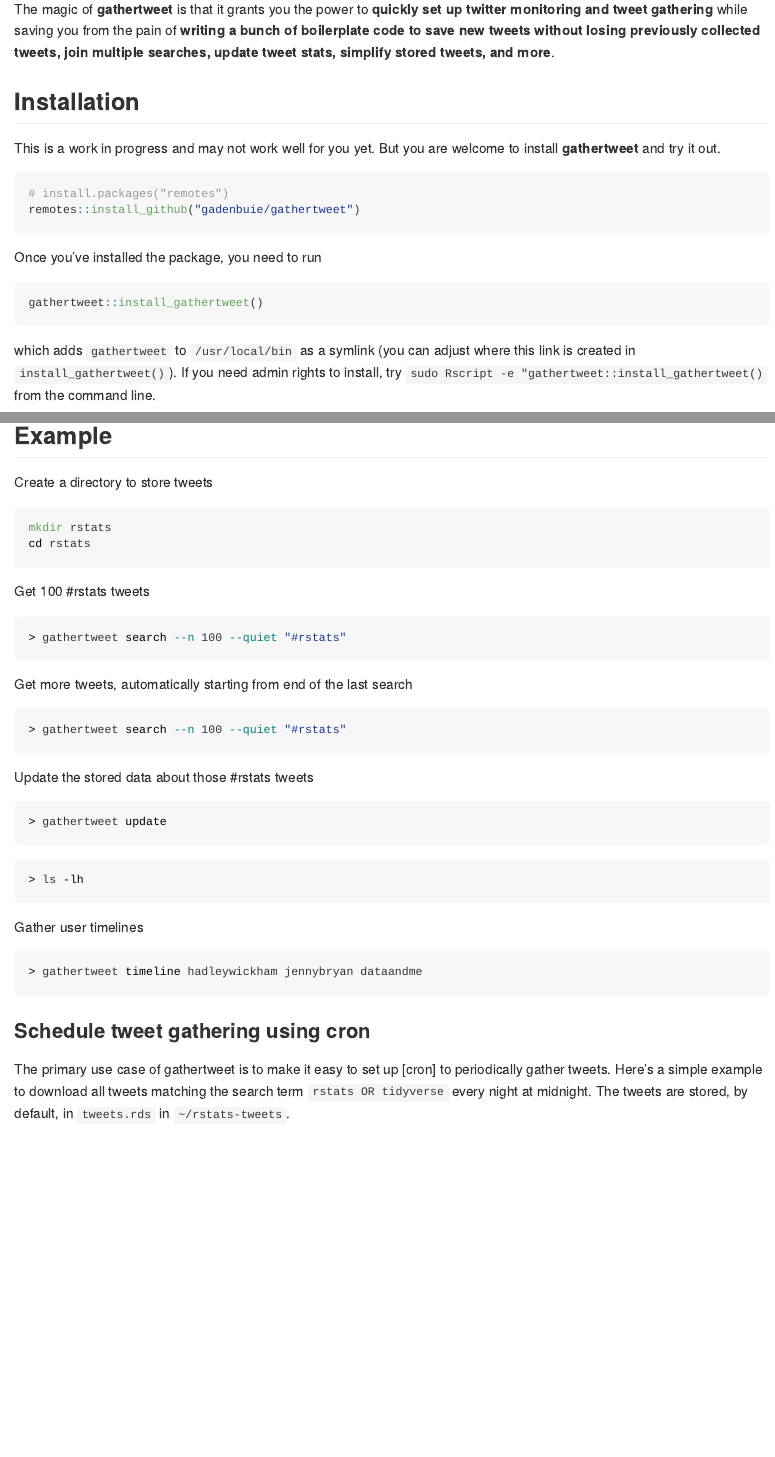
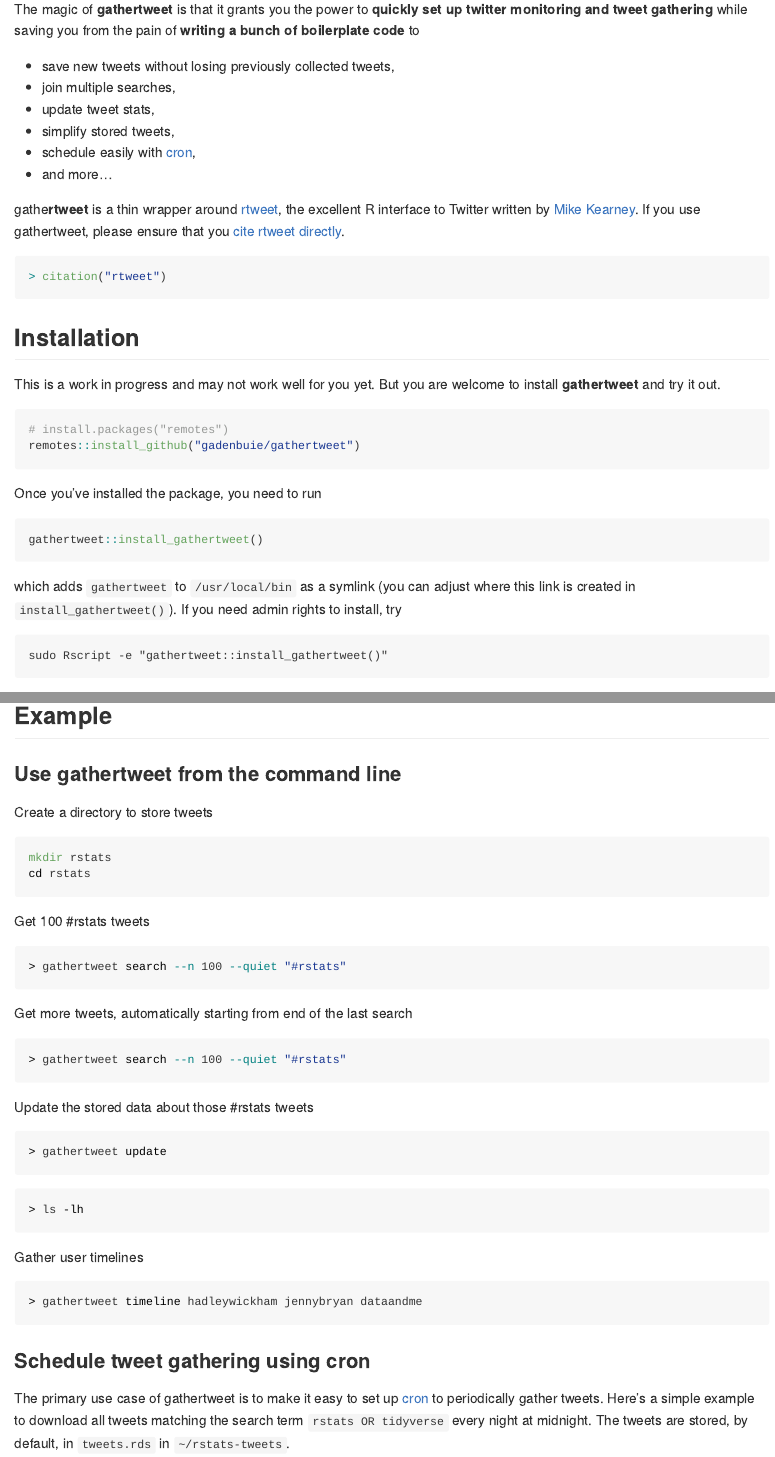
Before and after one commit to gadenbuie/gathertweet, an R Markdown document (README.Rmd): the page in a window 1100 px wide, from 150 px down, and a second part further down, joined at a grey line. Rendered offline with R 4.5, knitr and Pandoc, with nearby package versions; the code chunks are not run, so their results and figures are left out; long lines of code are wrapped.

Commit message:
Update readme
- cite rtweet!
- general formatting
- gathertweet timeline

````diff
--- a/README.Rmd
+++ b/README.Rmd
@@ -23,7 +25,21 @@
 
 The goal of gathertweet is to provide a simple command line utility that wraps key functions from [rtweet].
 
-The magic of **gathertweet** is that it grants you the power to **quickly set up twitter monitoring and tweet gathering** while saving you from the pain of **writing a bunch of boilerplate code to save new tweets without losing previously collected tweets, join multiple searches, update tweet stats, simplify stored tweets, and more**.
+The magic of **gathertweet** is that it grants you the power to **quickly set up twitter monitoring and tweet gathering** while saving you from the pain of **writing a bunch of boilerplate code** to
+
+- save new tweets without losing previously collected tweets,
+- join multiple searches,
+- update tweet stats,
+- simplify stored tweets,
+- schedule easily with [cron],
+- and more...
+
+gathe**rtweet** is a thin wrapper around [rtweet], the excellent R interface to Twitter written by [Mike Kearney](https://mikewk.com/).
+If you use gathertweet, please ensure that you [cite rtweet directly](https://rtweet.info/authors.html).
+
+```{r}
+citation("rtweet")
+```
 
 ## Installation
 
@@ -42,4 +58,6 @@
 ```
 
 which adds `gathertweet` to `/usr/local/bin` as a symlink (you can adjust where this link is created in `install_gathertweet()`).
-If you need admin rights to install, try `sudo Rscript -e "gathertweet::install_gathertweet()` from the command line.
+If you need admin rights to install, try
+```
+sudo Rscript -e "gathertweet::install_gathertweet()"
@@ -48,3 +70,4 @@
+### Use gathertweet from the command line
 
 Create a directory to store tweets
 
````
Also changed, not shown: README.md, README.Rmd (8 more changed lines).
